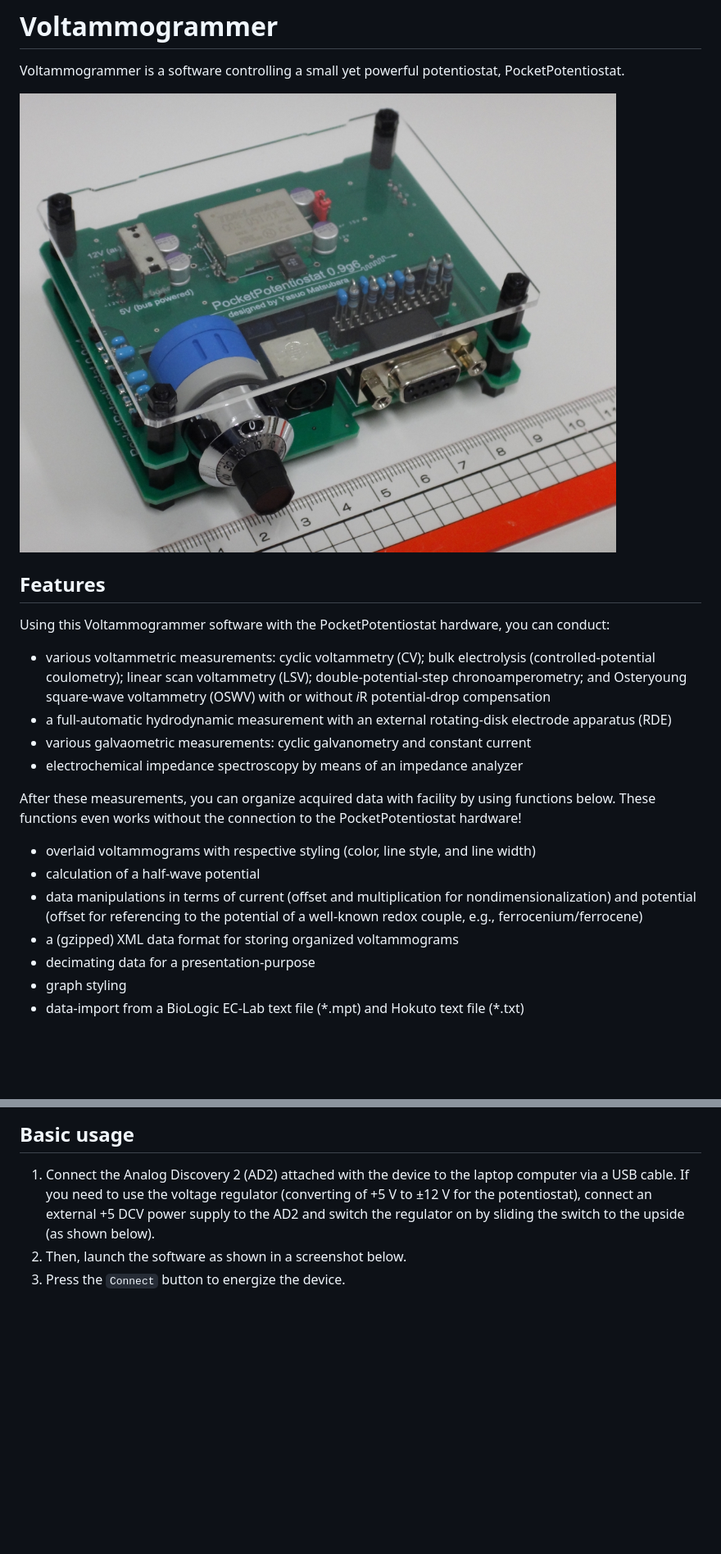
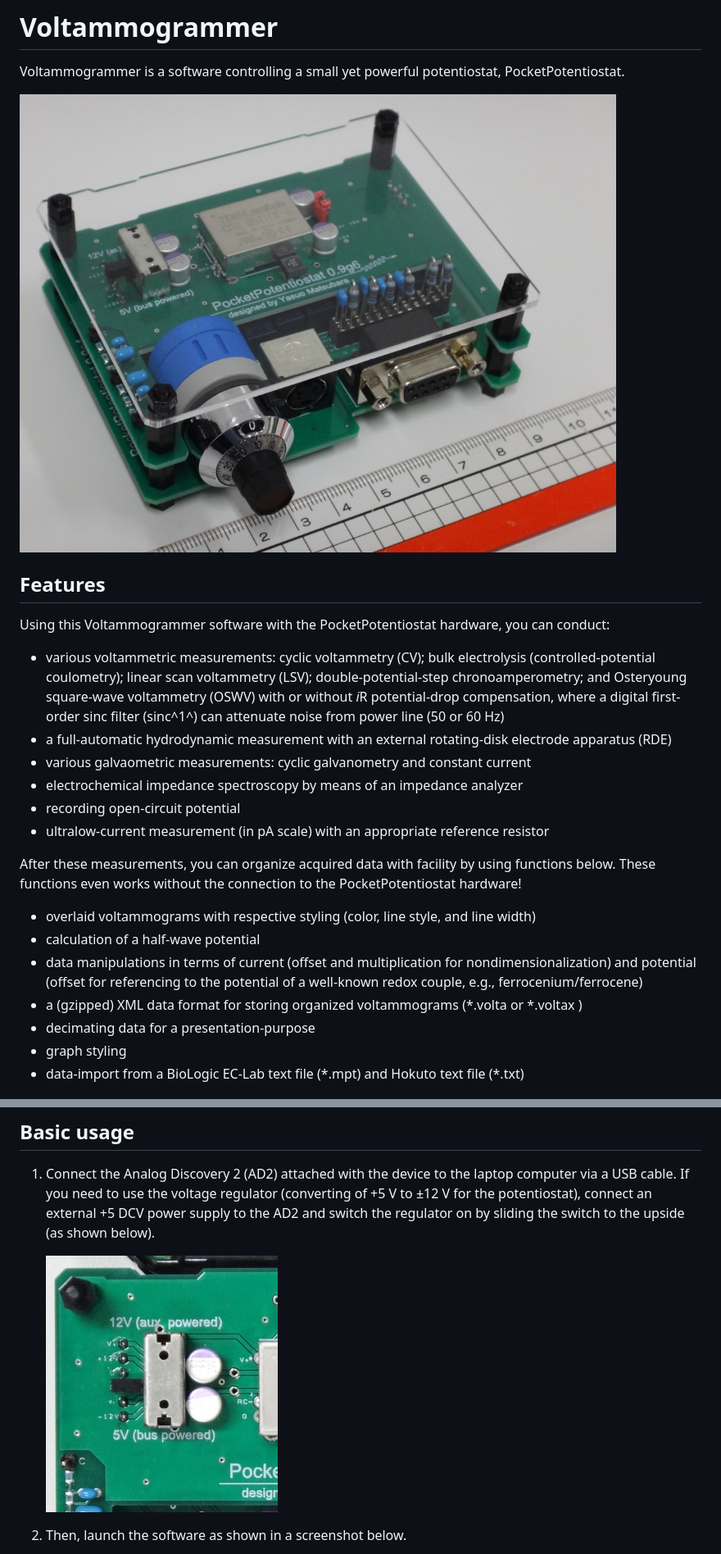
Before and after one commit to alchemcat/Voltammogrammer, a Markdown page: README.md, 2 parts joined by grey strips. Shown at 82% size. Rendered like a GitHub page; pictures changed too: .README.md/Fig1.jpg (added); blank space fills up the shorter version.

```diff
--- a/README.md
+++ b/README.md
@@ -10,17 +10,19 @@ Voltammogrammer is a software controlling a small yet powerful potentiostat, Poc
 
 Using this Voltammogrammer software with the PocketPotentiostat hardware, you can conduct:
 
-- various voltammetric measurements: cyclic voltammetry (CV);  bulk electrolysis (controlled-potential coulometry); linear scan voltammetry (LSV); double-potential-step chronoamperometry; and Osteryoung square-wave voltammetry (OSWV) with or without *i*R potential-drop compensation
+- various voltammetric measurements: cyclic voltammetry (CV);  bulk electrolysis (controlled-potential coulometry); linear scan voltammetry (LSV); double-potential-step chronoamperometry; and Osteryoung square-wave voltammetry (OSWV) with or without *i*R potential-drop compensation, where a digital first-order sinc filter (sinc^1^) can attenuate noise from power line (50 or 60 Hz)
 - a full-automatic hydrodynamic measurement with an external rotating-disk electrode apparatus (RDE)
 - various galvaometric measurements: cyclic galvanometry and constant current
 - electrochemical impedance spectroscopy by means of an impedance analyzer
+- recording open-circuit potential
+- ultralow-current measurement (in pA scale) with an appropriate reference resistor
 
 After these measurements, you can organize acquired data with facility by using functions below. These functions even works without the connection to the PocketPotentiostat hardware!
 
 - overlaid voltammograms with respective styling (color, line style, and line width)
 - calculation of a half-wave potential
 - data manipulations in terms of current (offset and multiplication for nondimensionalization) and potential (offset for referencing to the potential of a well-known redox couple, e.g., ferrocenium/ferrocene)
-- a (gzipped) XML data format for storing organized voltammograms
+- a (gzipped) XML data format for storing organized voltammograms (*.volta or *.voltax )
 - decimating data for a presentation-purpose
 - graph styling
 - data-import from a BioLogic EC-Lab text file (\*.mpt) and Hokuto text file (\*.txt)
@@ -34,6 +36,8 @@ Install Digilent Waveforms SDK 3.10.9 or later version ([**https://reference.dig
 ## Basic usage
 
 1. Connect the Analog Discovery 2 (AD2) attached with the device to the laptop computer via a USB cable. If you need to use the voltage regulator (converting of +5 V to ±12 V for the potentiostat), connect an external +5 DCV power supply to the AD2 and switch the regulator on by sliding the switch to the upside (as shown below).
+
+   <img src=".README.md/Fig1.jpg" alt="Fig1" style="width:25%;" />
+
 2. Then, launch the software as shown in a screenshot below.
-3. Press the `Connect` button to energize the device.
 
```
Also changed, not shown: other parts of README.md (+25 -2 lines), .README.md/Fig11.png (added), .README.md/Fig2.png (added), .README.md/Fig4.png (added), .README.md/Fig9.png (added), 1 other file.
